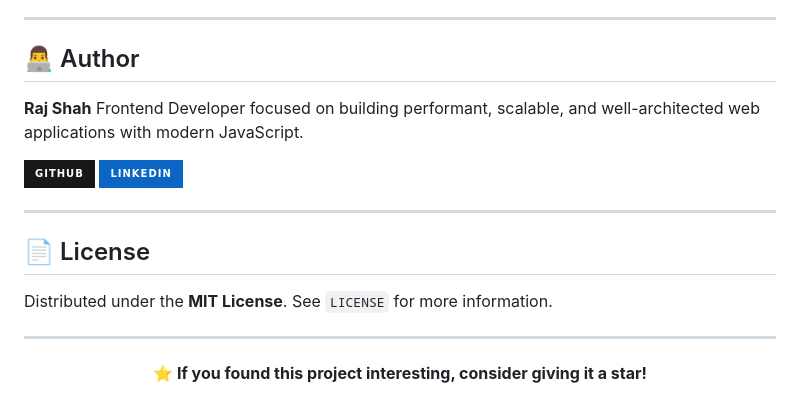
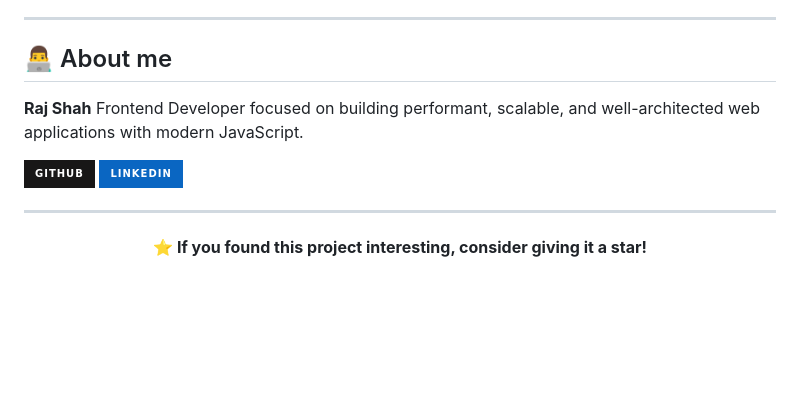
Before and after one commit to rajshahdev966/Bird-Game-DOM-Project, a Markdown page: README.md, the part around one of its changes. GitHub-like rendering; badges without logos; blank space fills up the shorter version.

Commit message:
Modified website assets

```diff
--- a/README.md
+++ b/README.md
@@ -287,19 +287,13 @@ Core lessons reinforced:
 
 ---
 
-## 👨‍💻 Author
+## 👨‍💻 About me
 
 **Raj Shah**
 Frontend Developer focused on building performant, scalable, and well-architected web applications with modern JavaScript.
 
 [![GitHub](https://img.shields.io/badge/GitHub-181717?style=for-the-badge&logo=github&logoColor=white)](#)
 [![LinkedIn](https://img.shields.io/badge/LinkedIn-0A66C2?style=for-the-badge&logo=linkedin&logoColor=white)](#)
-
----
-
-## 📄 License
-
-Distributed under the **MIT License**. See `LICENSE` for more information.
 
 ---
 
```
Also changed, not shown: other parts of README.md (+1 -1 lines).
